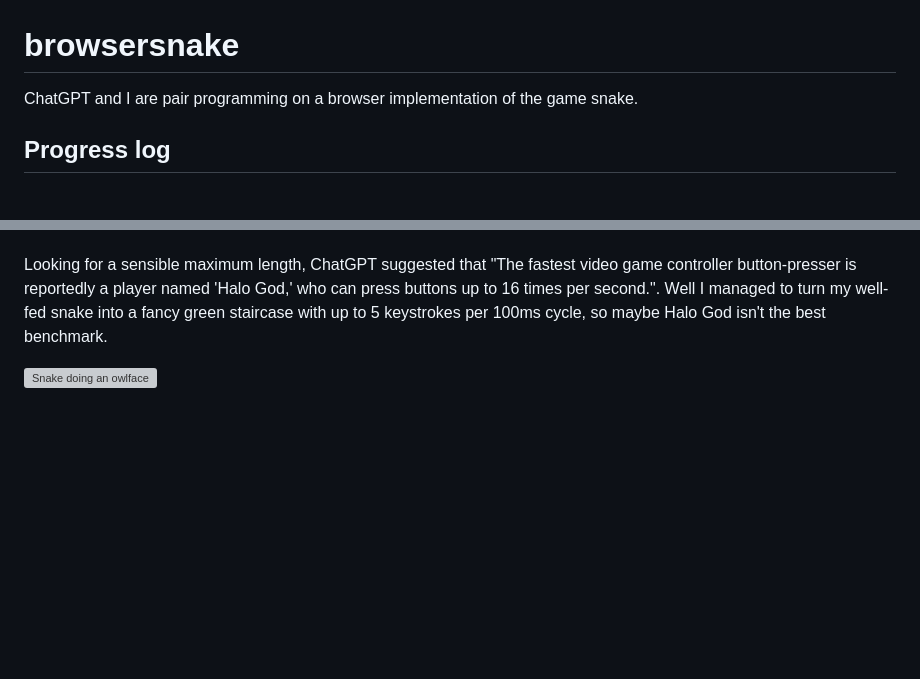
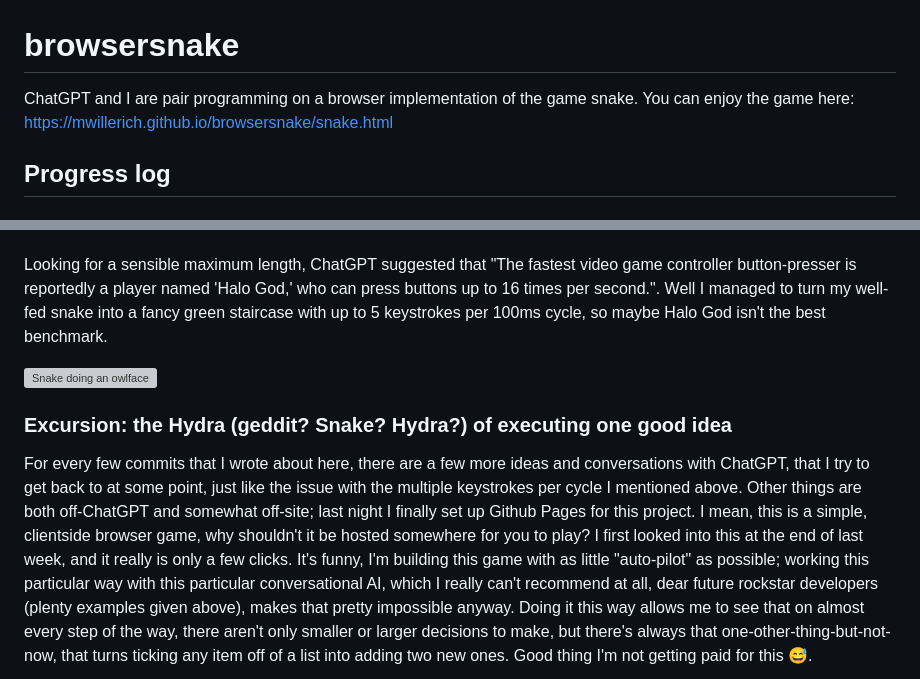
Before and after one commit to mwillerich/browsersnake, a Markdown page: README.md, 2 parts joined by grey strips. Rendered like a GitHub page; blank space fills up the shorter version; grey boxes are pictures that could not be loaded.

Commit message:
Update README.md
on ideas being plentiful and ever-growing

```diff
--- a/README.md
+++ b/README.md
@@ -1,5 +1,5 @@
 # browsersnake
-ChatGPT and I are pair programming on a browser implementation of the game snake.
+ChatGPT and I are pair programming on a browser implementation of the game snake. You can enjoy the game here: https://mwillerich.github.io/browsersnake/snake.html
 
 ## Progress log
 ### [75e006d](https://github.com/mwillerich/browsersnake/commit/75e006d5a40719241457da1b695a3e1f35a41980) first implementation suggestion
@@ -103,3 +103,7 @@ We discussed approaches, ChatGPT first suggested a flag to detect, whether a key
 Looking for a sensible maximum length, ChatGPT suggested that "The fastest video game controller button-presser is reportedly a player named 'Halo God,' who can press buttons up to 16 times per second.". Well I managed to turn my well-fed snake into a fancy green staircase with up to 5 keystrokes per 100ms cycle, so maybe Halo God isn't the best benchmark.
 
 <img width="400" alt="Snake doing an owlface" src="https://user-images.githubusercontent.com/486892/232915328-ea7cf3ef-cfc7-40e0-b4d0-20a81b3c7aca.png">
+
+### Excursion: the Hydra (geddit? Snake? Hydra?) of executing one good idea
+For every few commits that I wrote about here, there are a few more ideas and conversations with ChatGPT, that I try to get back to at some point, just like the issue with the multiple keystrokes per cycle I mentioned above. Other things are both off-ChatGPT and somewhat off-site; last night I finally set up Github Pages for this project. I mean, this is a simple, clientside browser game, why shouldn't it be hosted somewhere for you to play? I first looked into this at the end of last week, and it really is only a few clicks.
+It's funny, I'm building this game with as little "auto-pilot" as possible; working this particular way with this particular conversational AI, which I really can't recommend at all, dear future rockstar developers (plenty examples given above), makes that pretty impossible anyway. Doing it this way allows me to see that on almost every step of the way, there aren't only smaller or larger decisions to make, but there's always that one-other-thing-but-not-now, that turns ticking any item off of a list into adding two new ones. Good thing I'm not getting paid for this 😅.
```
